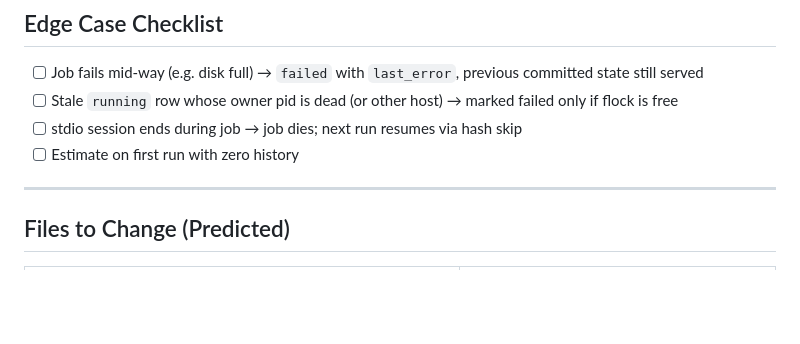
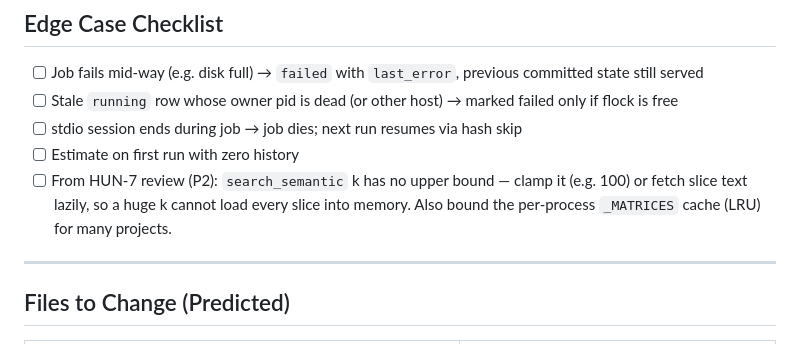
Before and after one commit to thunderkds/easy-context-mcp, a Markdown page: tasks/TASK_GUIDE_HUN-10.md, the part around the change. Rendered like a GitHub page; blank space fills up the shorter version.

Commit message:
PRD FR-023: embed cache is a file (DDR-0001); HUN-8/HUN-10 guides: HUN-7 review follow-ups; HUN-7 Ready for Review
Co-Authored-By: Claude Opus 5.5 <noreply@anthropic.com>

```diff
--- a/tasks/TASK_GUIDE_HUN-10.md
+++ b/tasks/TASK_GUIDE_HUN-10.md
@@ -130,6 +130,7 @@ N/A — pure backend / infrastructure task, no UI component. All three UI Eviden
 - [ ] Stale `running` row whose owner pid is dead (or other host) → marked failed only if flock is free
 - [ ] stdio session ends during job → job dies; next run resumes via hash skip
 - [ ] Estimate on first run with zero history
+- [ ] From HUN-7 review (P2): `search_semantic` k has no upper bound — clamp it (e.g. 100) or fetch slice text lazily, so a huge k cannot load every slice into memory. Also bound the per-process `_MATRICES` cache (LRU) for many projects.
 
 ---
 
```
Also changed, not shown: PRD.md (+1 -1 lines), tasks/TASK_GUIDE_HUN-8.md (+1 -0 lines).
